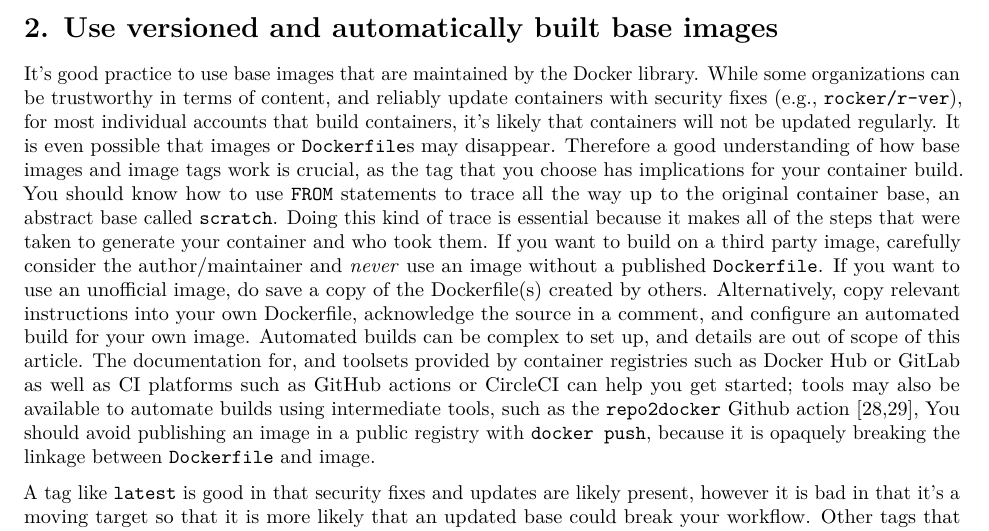
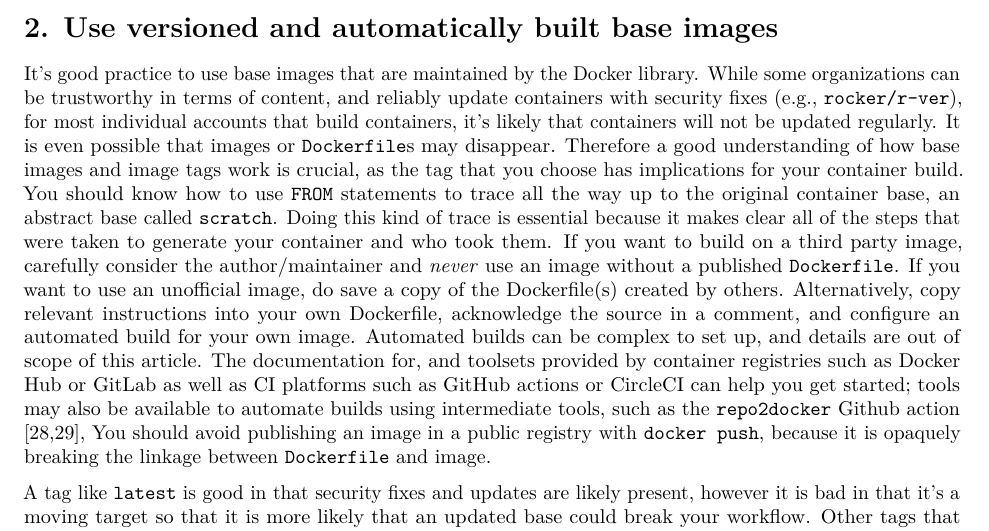
Before and after one commit to nuest/ten-simple-rules-dockerfiles, an R Markdown document (ten-simple-rules-dockerfiles.Rmd): part of page 3 of 15, cut so that both start at the same text. Rendered offline with R 4.5, knitr and Pandoc, then LaTeX, with nearby package versions; drawn as R Markdown's standard PDF in place of the format the file asks for.

Commit message:
missing word...

```diff
--- a/ten-simple-rules-dockerfiles.Rmd
+++ b/ten-simple-rules-dockerfiles.Rmd
@@ -128,7 +128,7 @@ While some organizations can be trustworthy in terms of content, and reliably up
 It is even possible that images or `Dockerfile`s may disappear.
 Therefore a good understanding of how base images and image tags work is crucial, as the tag that you choose has implications for your container build.
 You should know how to use `FROM` statements to trace all the way up to the original container base, an abstract base called `scratch`.
-Doing this kind of trace is essential because it makes all of the steps that were taken to generate your container and who took them.
+Doing this kind of trace is essential because it makes clear all of the steps that were taken to generate your container and who took them.
 If you want to build on a third party image, carefully consider the author/maintainer and _never_ use an image without a published `Dockerfile`.
 If you want to use an unofficial image, do save a copy of the Dockerfile(s) created by others.
 Alternatively, copy relevant instructions into your own Dockerfile, acknowledge the source in a comment, and configure an automated build for your own image.
```
